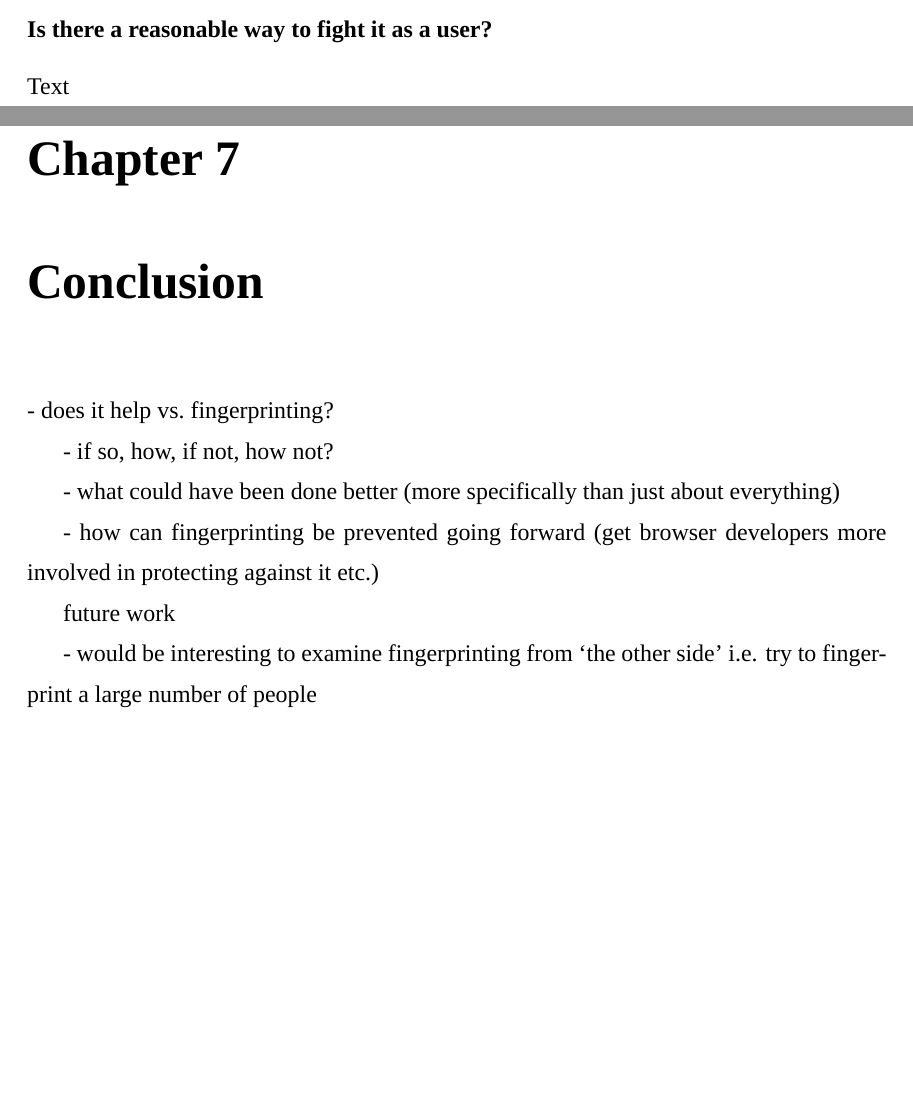
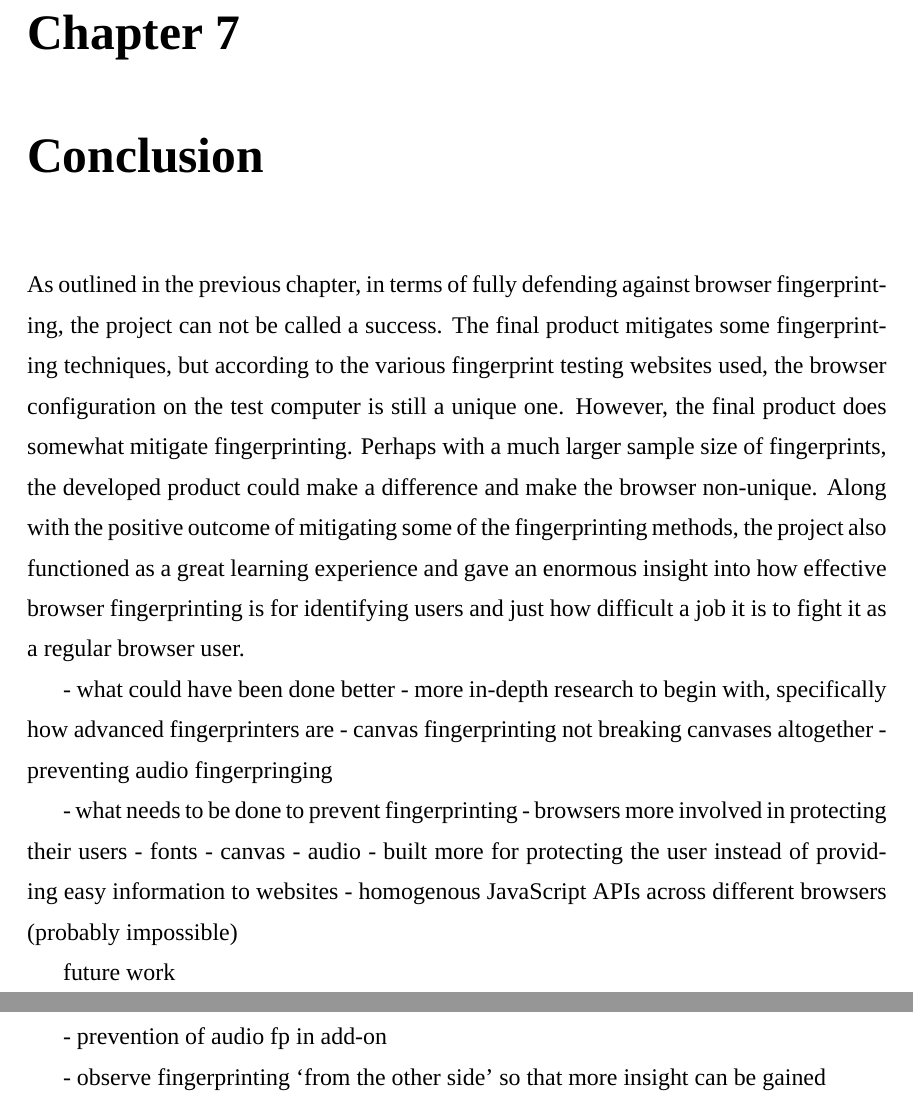
Before and after one commit to ishandutta2007/thesis, a LaTeX thesis (report.tex, which reads Chapters/conclusion.tex, Chapters/results.tex): two parts of pages 33 and 34 of 37 before the commit and two parts of pages 34 and 35 of 38 after it, joined at a grey line, cut at the place of the change, the shorter picture padded with empty space. Compiled offline with XeLaTeX; a missing font is replaced by an installed copy or a similar font.

Commit message:
Started conclusion yea bwoi

```diff
--- a/Chapters/conclusion.tex
+++ b/Chapters/conclusion.tex
@@ -1,13 +1,26 @@
 \chapter{Conclusion}
 
-- does it help vs.\ fingerprinting?
+As outlined in the previous chapter, in terms of fully defending against browser fingerprinting, the project can not be called a success.
+The final product mitigates some fingerprinting techniques, but according to the various fingerprint testing websites used, the browser configuration on the test computer is still a unique one.
+However, the final product does somewhat mitigate fingerprinting.
+Perhaps with a much larger sample size of fingerprints, the developed product could make a difference and make the browser non-unique.
+Along with the positive outcome of mitigating some of the fingerprinting methods, the project also functioned as a great learning experience and gave an enormous insight into how effective browser fingerprinting is for identifying users and just how difficult a job it is to fight it as a regular browser user.
 
-- if so, how, if not, how not?
+- what could have been done better
+  - more in-depth research to begin with, specifically how advanced fingerprinters are
+  - canvas fingerprinting not breaking canvases altogether
+  - preventing audio fingerpringing
 
-- what could have been done better (more specifically than just about everything)
-
-- how can fingerprinting be prevented going forward (get browser developers more involved in protecting against it etc.)
+- what needs to be done to prevent fingerprinting
+  - browsers more involved in protecting their users
+    - fonts
+    - canvas
+    - audio
+    - built more for protecting the user instead of providing easy information to websites
+  - homogenous JavaScript APIs across different browsers (probably impossible)
 
 future work
 
-- would be interesting to examine fingerprinting from `the other side' i.e. try to fingerprint a large number of people
+- prevention of audio fp in add-on
+
+- observe fingerprinting `from the other side' so that more insight can be gained
--- a/Chapters/results.tex
+++ b/Chapters/results.tex
@@ -69,7 +70,3 @@ The \url{browserprint.info} fingerprinting test has a sample size of roughly 32,
 One can assume that the 2.7\% figure would be inflated on \url{browserprint.info} when compared to fingerprints retrieved from an average website, when considering that with a higher proportion of privacy aware users, there would be a higher proportion of users that would have JavaScript disabled.
 For these users, the fingerprinter would also not be able to retrieve a canvas fingerprint.
 Viewed in isolation, the decrease in uniqueness with the canvas fingerpringing defence is a good result, but once again the question of `Is it enough of an improvement to make a difference?' is asked and the answer is not at all obvious.
-
-\subsubsection{Is there a reasonable way to fight it as a user?}
-
-Text
```
Also changed, not shown: Chapters/results.tex (5 more changed lines).
